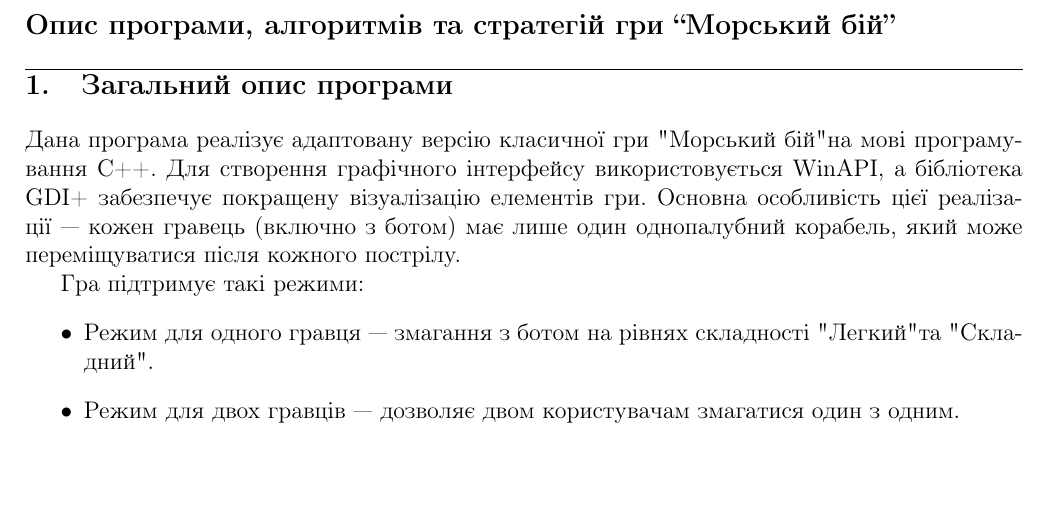
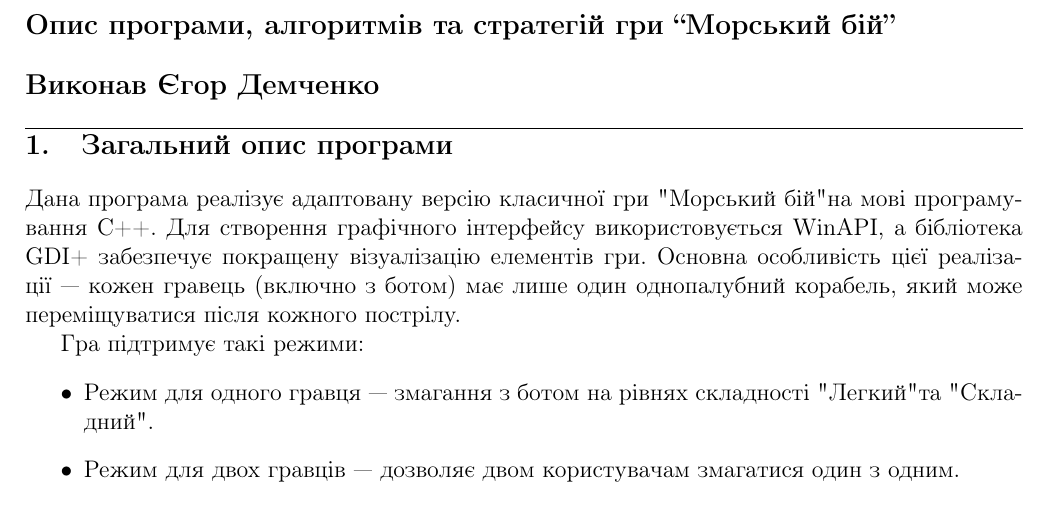
Before and after one commit to demchenko-eg/SeaBattleDemchenko, a LaTeX document (Abstract.tex): part of page 1 of 6, cut so that both start at the same text. Compiled offline with pdfLaTeX.

Commit message:
Abstraction

```diff
--- a/Abstract.tex
+++ b/Abstract.tex
@@ -13,6 +13,8 @@
 \begin{document}
 
 \section*{Опис програми, алгоритмів та стратегій гри ``Морський бій''}
+
+\section*{Виконав Єгор Демченко}
 
 \hrule
 \section{Загальний опис програми}
```
Also changed, not shown: Abstract.pdf, 2 other files.
